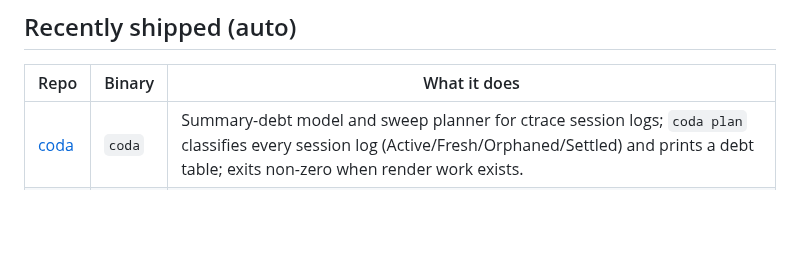
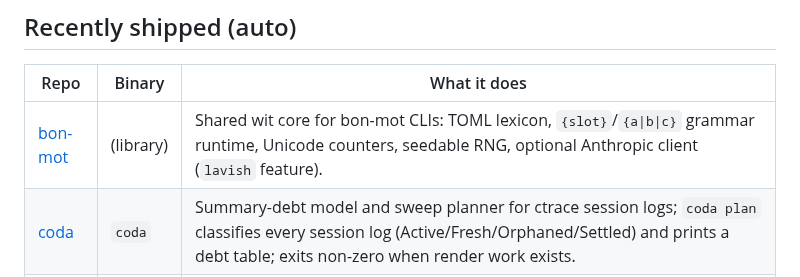
Before and after one commit to j0yen/wintermute, a Markdown page: REPOS.md, the part around the change. GitHub-like rendering; blank space fills up the shorter version.

Commit message:
docs: add bon-mot to REPOS.md
Co-Authored-By: Claude Sonnet 4.6 <noreply@anthropic.com>

```diff
--- a/REPOS.md
+++ b/REPOS.md
@@ -200,5 +200,6 @@ Each repo is dual-licensed MIT or Apache-2.0 at the user's option.
 
 | Repo | Binary | What it does |
 |---|---|---|
+| [bon-mot](https://github.com/j0yen/bon-mot) | (library) | Shared wit core for bon-mot CLIs: TOML lexicon, `{slot}`/`{a\|b\|c}` grammar runtime, Unicode counters, seedable RNG, optional Anthropic client (`lavish` feature). |
 | [coda](https://github.com/j0yen/coda) | `coda` | Summary-debt model and sweep planner for ctrace session logs; `coda plan` classifies every session log (Active/Fresh/Orphaned/Settled) and prints a debt table; exits non-zero when render work exists. |
 | [relay](https://github.com/j0yen/relay) | `relay` | A helper doesn't think in taxonomy codes — they hear "she's couch-surfing with |
```
